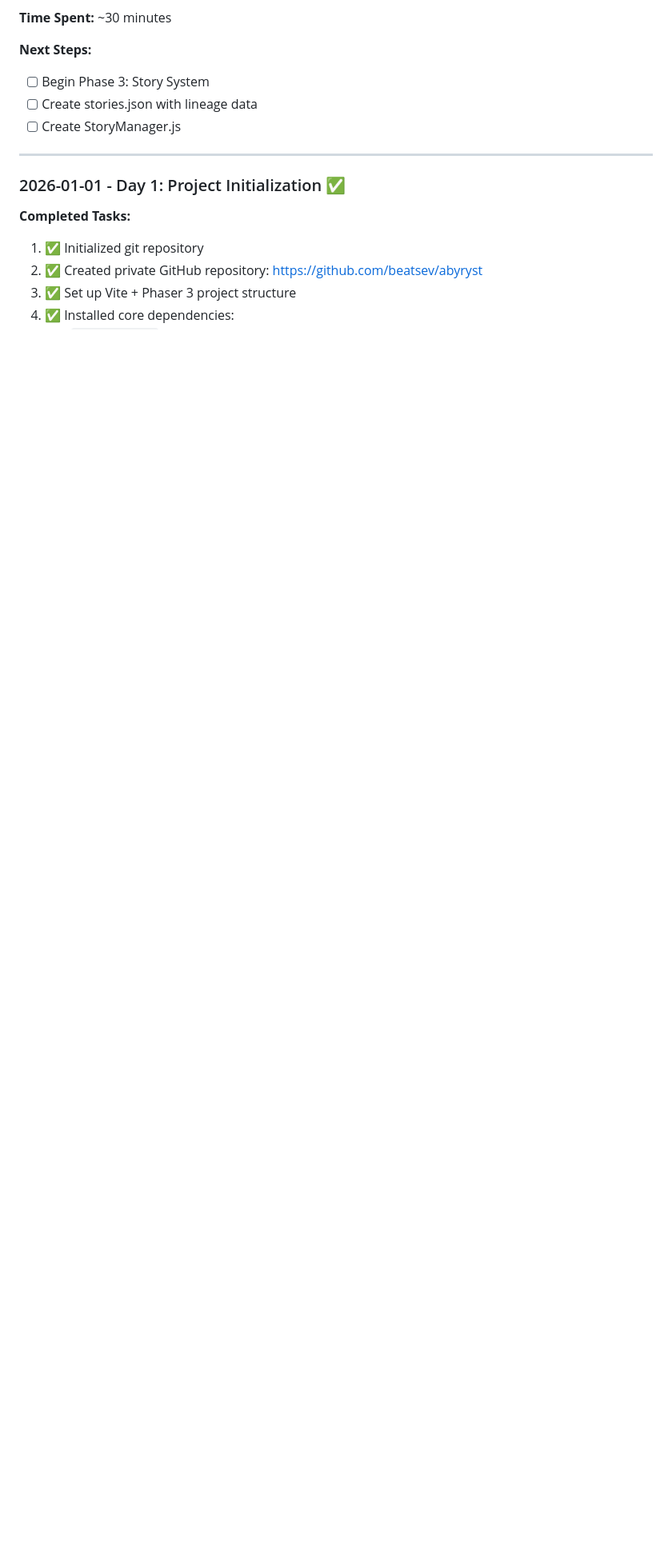
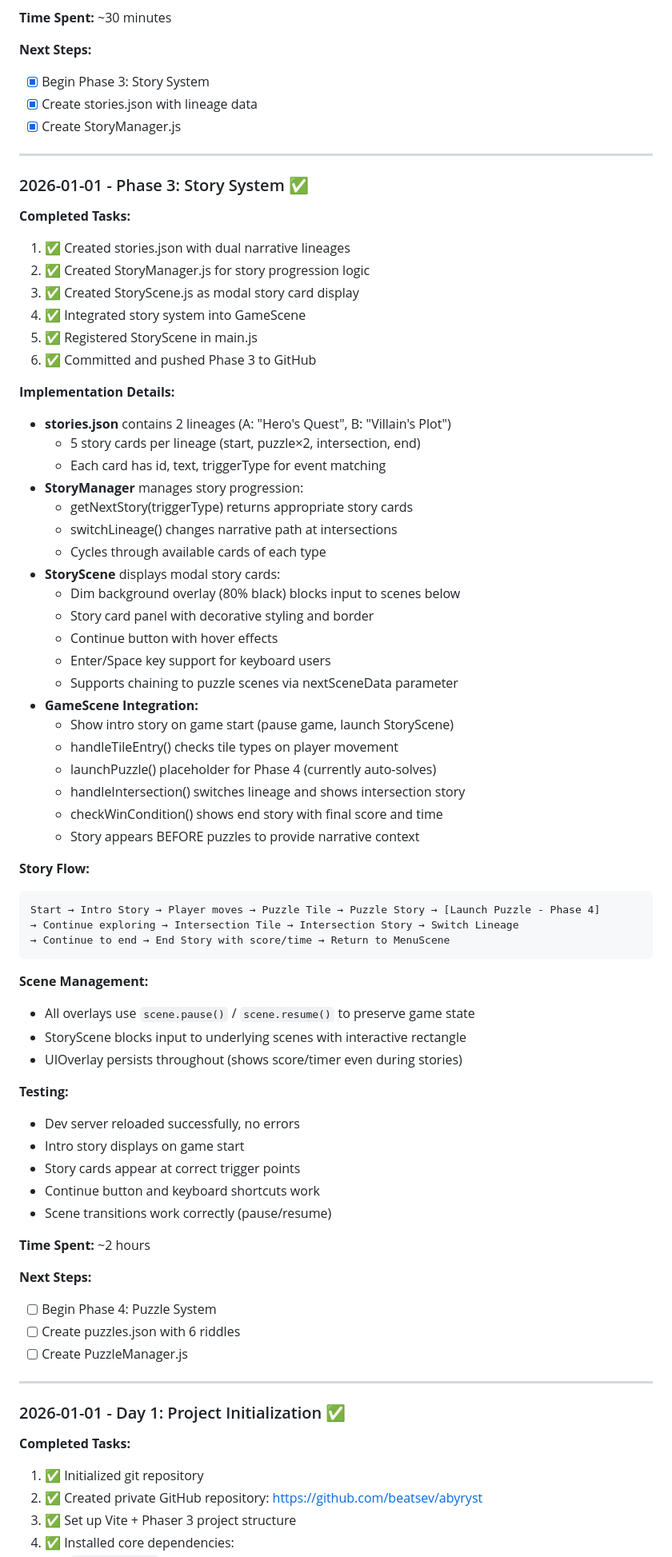
Before and after one commit to beatsev/abyryst, a Markdown page: docs/PROGRESS.md, the part around the change. Shown at 80% size. GitHub-like rendering; blank space fills up the shorter version.

Commit message:
Update PROGRESS.md: Phase 3 story system complete

````diff
--- a/docs/PROGRESS.md
+++ b/docs/PROGRESS.md
@@ -115,9 +115,69 @@ Abyryst is a procedurally generated labyrinth mystery game built as a PWA using
 **Time Spent:** ~30 minutes
 
 **Next Steps:**
-- [ ] Begin Phase 3: Story System
-- [ ] Create stories.json with lineage data
-- [ ] Create StoryManager.js
+- [x] Begin Phase 3: Story System
+- [x] Create stories.json with lineage data
+- [x] Create StoryManager.js
+
+---
+
+### 2026-01-01 - Phase 3: Story System ✅
+
+**Completed Tasks:**
+1. ✅ Created stories.json with dual narrative lineages
+2. ✅ Created StoryManager.js for story progression logic
+3. ✅ Created StoryScene.js as modal story card display
+4. ✅ Integrated story system into GameScene
+5. ✅ Registered StoryScene in main.js
+6. ✅ Committed and pushed Phase 3 to GitHub
+
+**Implementation Details:**
+- **stories.json** contains 2 lineages (A: "Hero's Quest", B: "Villain's Plot")
+  - 5 story cards per lineage (start, puzzle×2, intersection, end)
+  - Each card has id, text, triggerType for event matching
+- **StoryManager** manages story progression:
+  - getNextStory(triggerType) returns appropriate story cards
+  - switchLineage() changes narrative path at intersections
+  - Cycles through available cards of each type
+- **StoryScene** displays modal story cards:
+  - Dim background overlay (80% black) blocks input to scenes below
+  - Story card panel with decorative styling and border
+  - Continue button with hover effects
+  - Enter/Space key support for keyboard users
+  - Supports chaining to puzzle scenes via nextSceneData parameter
+- **GameScene Integration:**
+  - Show intro story on game start (pause game, launch StoryScene)
+  - handleTileEntry() checks tile types on player movement
+  - launchPuzzle() placeholder for Phase 4 (currently auto-solves)
+  - handleIntersection() switches lineage and shows intersection story
+  - checkWinCondition() shows end story with final score and time
+  - Story appears BEFORE puzzles to provide narrative context
+
+**Story Flow:**
+```
+Start → Intro Story → Player moves → Puzzle Tile → Puzzle Story → [Launch Puzzle - Phase 4]
+→ Continue exploring → Intersection Tile → Intersection Story → Switch Lineage
+→ Continue to end → End Story with score/time → Return to MenuScene
+```
+
+**Scene Management:**
+- All overlays use `scene.pause()` / `scene.resume()` to preserve game state
+- StoryScene blocks input to underlying scenes with interactive rectangle
+- UIOverlay persists throughout (shows score/timer even during stories)
+
+**Testing:**
+- Dev server reloaded successfully, no errors
+- Intro story displays on game start
+- Story cards appear at correct trigger points
+- Continue button and keyboard shortcuts work
+- Scene transitions work correctly (pause/resume)
+
+**Time Spent:** ~2 hours
+
+**Next Steps:**
+- [ ] Begin Phase 4: Puzzle System
+- [ ] Create puzzles.json with 6 riddles
+- [ ] Create PuzzleManager.js
 
 ---
 
````
